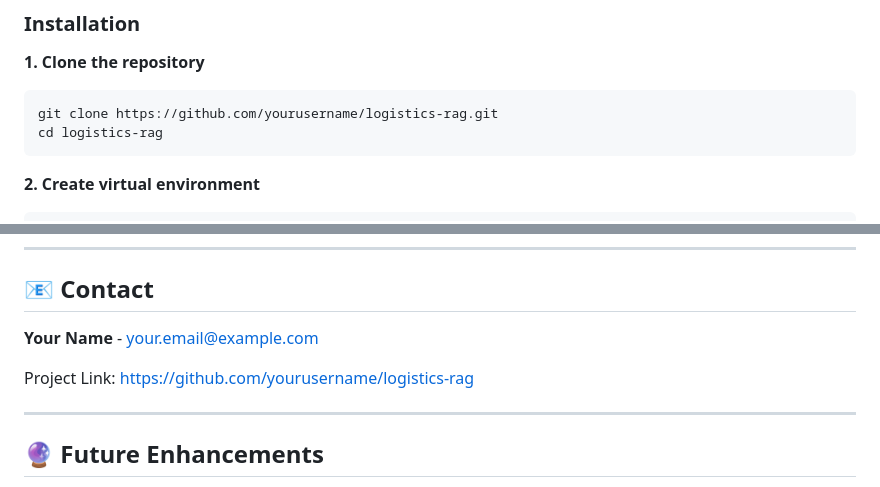
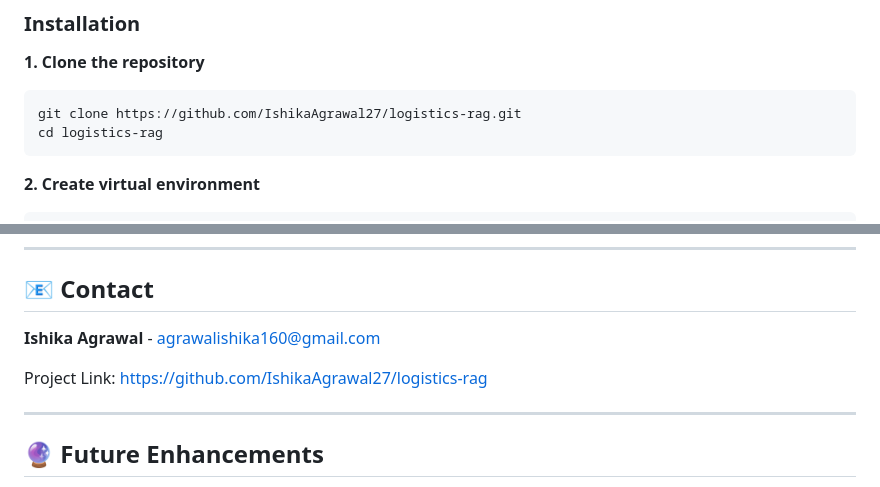
Before and after one commit to IshikaAgrawal27/logistics-rag, a Markdown page: README.md, 2 parts joined by grey strips. GitHub-like rendering.

Commit message:
Update README.md with correct repository URL and contact information

````diff
--- a/README.md
+++ b/README.md
@@ -87,7 +87,7 @@ A production-ready **Retrieval-Augmented Generation (RAG)** system built with Go
 **1. Clone the repository**
 
 ```bash
-git clone https://github.com/yourusername/logistics-rag.git
+git clone https://github.com/IshikaAgrawal27/logistics-rag.git
 cd logistics-rag
 ```
 
@@ -374,9 +374,9 @@ This project is licensed under the MIT License - see the [LICENSE](LICENSE) file
 
 ## 📧 Contact
 
-**Your Name** - your.email@example.com
+**Ishika Agrawal** - agrawalishika160@gmail.com
 
-Project Link: [https://github.com/yourusername/logistics-rag](https://github.com/yourusername/logistics-rag)
+Project Link: [https://github.com/IshikaAgrawal27/logistics-rag](https://github.com/IshikaAgrawal27/logistics-rag)
 
 ---
 
````
